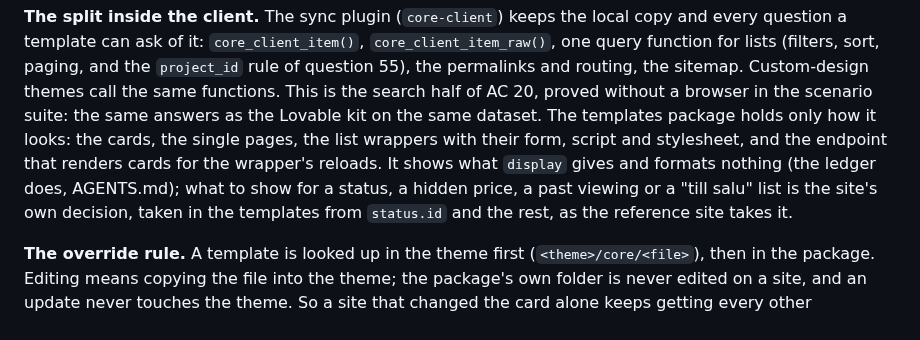
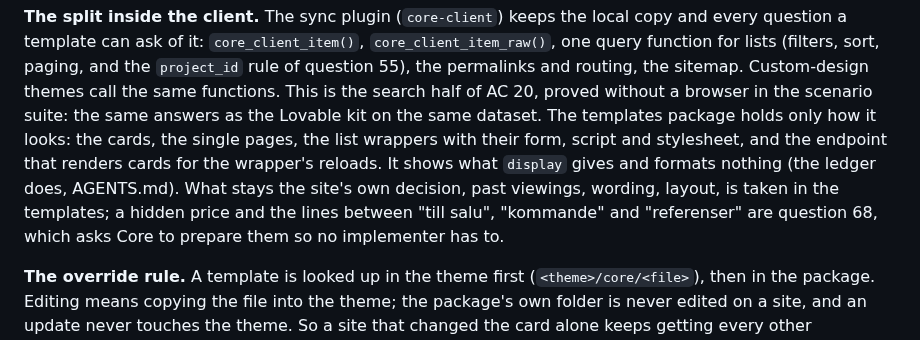
Before and after one commit to KowboyMedia/kowboy-core, a Markdown page: docs/default-templates.md, the part around the change. GitHub-like rendering.

Commit message:
The templates document no longer calls a hidden price and the listing state the site's decision; they are question 68
Co-Authored-By: Claude Fable 5.1 <noreply@anthropic.com>
Claude-Session: https://claude.ai/code/session_011WnbVbDosu4rajzgxhTUXL

```diff
--- a/docs/default-templates.md
+++ b/docs/default-templates.md
@@ -70,9 +70,9 @@ search half of AC 20, proved without a browser in the scenario suite: the same a
 Lovable kit on the same dataset. The templates package holds only how it looks: the cards, the
 single pages, the list wrappers with their form, script and stylesheet, and the endpoint that
 renders cards for the wrapper's reloads. It shows what `display` gives and formats nothing (the
-ledger does, AGENTS.md); what to show for a status, a hidden price, a past viewing or a "till salu"
-list is the site's own decision, taken in the templates from `status.id` and the rest, as the
-reference site takes it.
+ledger does, AGENTS.md). What stays the site's own decision, past viewings, wording, layout, is
+taken in the templates; a hidden price and the lines between "till salu", "kommande" and
+"referenser" are question 68, which asks Core to prepare them so no implementer has to.
 
 **The override rule.** A template is looked up in the theme first (`<theme>/core/<file>`), then in
 the package. Editing means copying the file into the theme; the package's own folder is never
```
